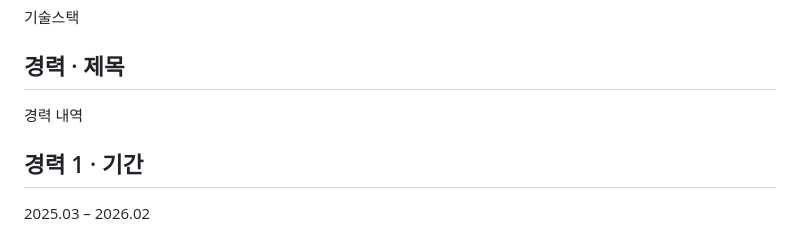
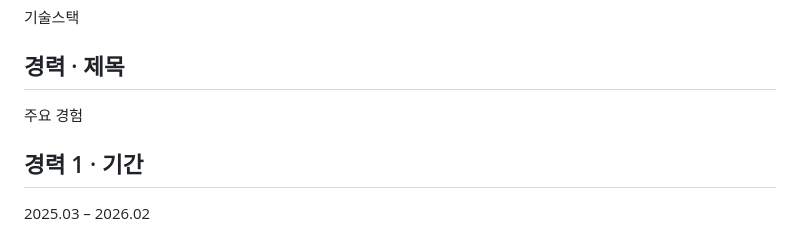
Before and after one commit to PjongB/pjongb.github.io, a Markdown page: content/홈페이지.md, the part around the change. Rendered like a GitHub page.

Commit message:
Rename 경력 내역 to 주요 경험

```diff
--- a/content/홈페이지.md
+++ b/content/홈페이지.md
@@ -51,7 +51,7 @@ Python · Linux · Raspberry Pi · ROS 2
 기술스택
 
 ## 경력 · 제목
-경력 내역
+주요 경험
 
 ## 경력 1 · 기간
 2025.03 – 2026.02
```
